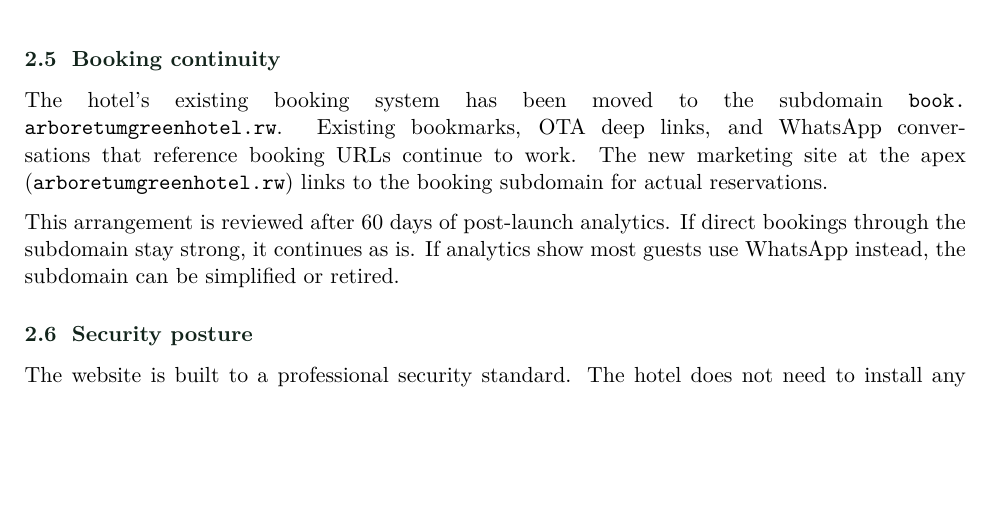
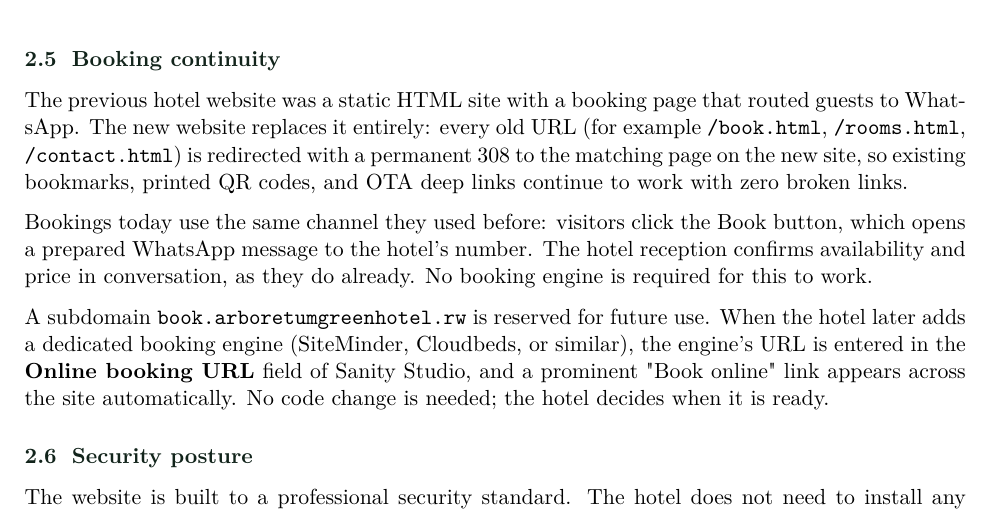
Before and after one commit to davyleroy/arboretum-green-hotel, a LaTeX document (docs/handoff.tex): part of page 5 of 13, cut so that both start at the same text, the shorter picture padded with empty space. Compiled offline with pdfLaTeX.

Commit message:
Handoff: rewrite section 2 Booking continuity for Option B
The paragraph previously claimed "the hotel's existing booking system
has been moved to book.arboretumgreenhotel.rw". That is no longer true
under Option B. Rewrite to accurately describe what the hotel actually
has:

- The old static site is retired; every old URL gets a 308 redirect
  to the matching page on the new site. Bookmarks, QR codes, OTA
  deep links continue to work with zero broken links.
- Bookings today route to the hotel's WhatsApp, same channel as
  before. No booking engine required.
- The book. subdomain is reserved for future use; when the hotel
  later adds a booking engine, entering its URL in the Online
  booking URL field of Sanity Studio makes a "Book online" link
  appear site-wide automatically. No code change needed.

PDF rebuilt: 13 pages, zero Overfull warnings.

```diff
--- a/docs/handoff.tex
+++ b/docs/handoff.tex
@@ -177,9 +177,11 @@ The site is prepared for Google and Bing from launch day:
 
 \subsection{Booking continuity}
 
-The hotel's existing booking system has been moved to the subdomain \texttt{book.\allowbreak arboretumgreenhotel.\allowbreak rw}. Existing bookmarks, OTA deep links, and WhatsApp conversations that reference booking URLs continue to work. The new marketing site at the apex (\texttt{arboretumgreenhotel.\allowbreak rw}) links to the booking subdomain for actual reservations.
+The previous hotel website was a static HTML site with a booking page that routed guests to WhatsApp. The new website replaces it entirely: every old URL (for example \texttt{/book.html}, \texttt{/rooms.html}, \texttt{/contact.html}) is redirected with a permanent 308 to the matching page on the new site, so existing bookmarks, printed QR codes, and OTA deep links continue to work with zero broken links.
 
-This arrangement is reviewed after 60 days of post-launch analytics. If direct bookings through the subdomain stay strong, it continues as is. If analytics show most guests use WhatsApp instead, the subdomain can be simplified or retired.
+Bookings today use the same channel they used before: visitors click the Book button, which opens a prepared WhatsApp message to the hotel's number. The hotel reception confirms availability and price in conversation, as they do already. No booking engine is required for this to work.
+
+A subdomain \texttt{book.\allowbreak arboretumgreenhotel.\allowbreak rw} is reserved for future use. When the hotel later adds a dedicated booking engine (SiteMinder, Cloudbeds, or similar), the engine's URL is entered in the \textbf{Online booking URL} field of Sanity Studio, and a prominent "Book online" link appears across the site automatically. No code change is needed; the hotel decides when it is ready.
 
 \subsection{Security posture}
 
```
Also changed, not shown: docs/handoff.pdf.
